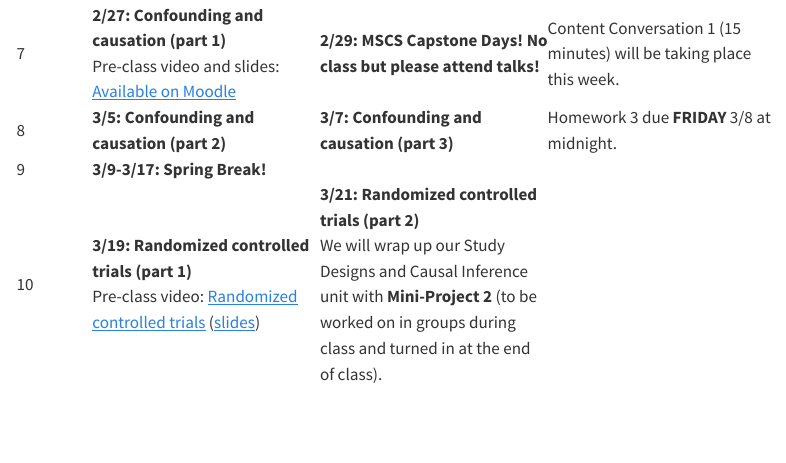
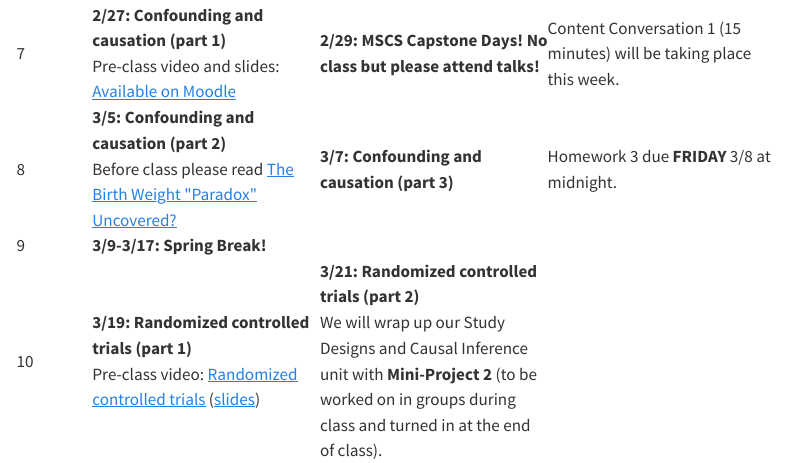
Before and after one commit to lmyint/125_spring_2024, a Quarto document (schedule.qmd): the page in a window 1100 px wide, from 1460 px down. Rendered offline with R 4.5, knitr and Pandoc in place of Quarto, with nearby package versions; menus at the side of the page are left out.

Commit message:
Add birth weight paradox reading to schedule

```diff
--- a/_quarto.yml
+++ b/_quarto.yml
@@ -35,6 +35,7 @@ website:
         - mini-project1.qmd
         - 05-cohort.qmd
         - 06-case-control.qmd
+        - 07-confounding-causation.qmd
 
     - id: content_convos
       title: "Content Conversations"
--- a/schedule.qmd
+++ b/schedule.qmd
@@ -172,7 +172,8 @@ Videos that I will ask you to watch before class can be found in [this YouTube p
     <td class="topleft">8</td>
 
     <td class="topleft">
-      <b>3/5: Confounding and causation (part 2)</b>
+      <b>3/5: Confounding and causation (part 2)</b> <br>
+      Before class please read <a href="https://academic.oup.com/aje/article/164/11/1115/61454">The Birth Weight "Paradox" Uncovered?</a>
     </td>
 
     <td class="topleft">
```
Also changed, not shown: docs/search.json, 1 other file.
